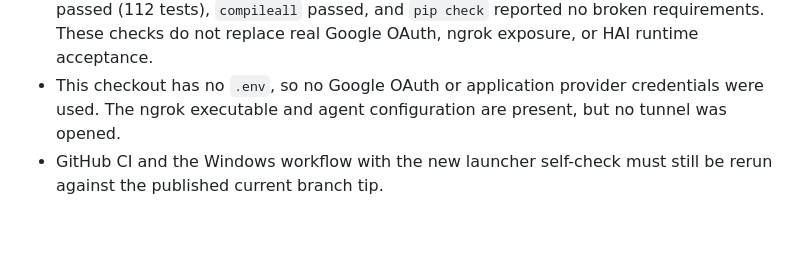
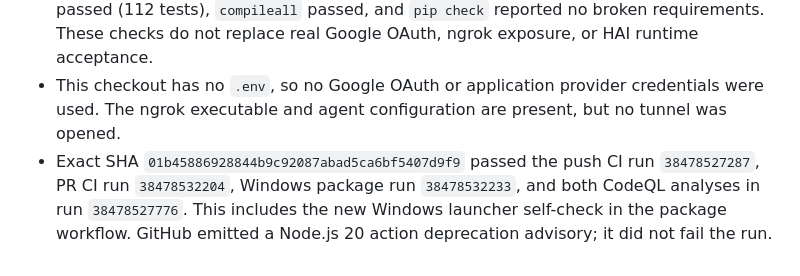
Before and after one commit to Robert-Velhorst/012-Whatsapp-Google-Agenda-Appointment-setting, a Markdown page: docs/FINAL_VERIFICATION_REPORT.md, the part around the change. Drawn GitHub-style; blank space fills up the shorter version.

Commit message:
docs: record exact-SHA GitHub verification

```diff
--- a/docs/FINAL_VERIFICATION_REPORT.md
+++ b/docs/FINAL_VERIFICATION_REPORT.md
@@ -114,4 +114,4 @@ This later update supersedes the pending publication/CI statements above for the
 - The source launcher now validates exact executable/command identity before treating recorded PIDs as Agenda Relay, checks health, recovers a missing worker without launching a duplicate web server, and avoids stopping recycled/unrelated PIDs. Its shutdown path retains state if process exit cannot be confirmed.
 - The process-identity/recovery self-check passed under PowerShell 7 and Windows PowerShell 5.1; all `windows/*.ps1` files parsed under PowerShell 7. The full Python suite passed (112 tests), `compileall` passed, and `pip check` reported no broken requirements. These checks do not replace real Google OAuth, ngrok exposure, or HAI runtime acceptance.
 - This checkout has no `.env`, so no Google OAuth or application provider credentials were used. The ngrok executable and agent configuration are present, but no tunnel was opened.
-- GitHub CI and the Windows workflow with the new launcher self-check must still be rerun against the published current branch tip.
+- Exact SHA `01b45886928844b9c92087abad5ca6bf5407d9f9` passed the push CI run `38478527287`, PR CI run `38478532204`, Windows package run `38478532233`, and both CodeQL analyses in run `38478527776`. This includes the new Windows launcher self-check in the package workflow. GitHub emitted a Node.js 20 action deprecation advisory; it did not fail the run.
```
Also changed, not shown: docs/CODEX_WORKLOG.md (+1 -1 lines), docs/GOAL_COMPLETION_MATRIX.md (+2 -2 lines).
